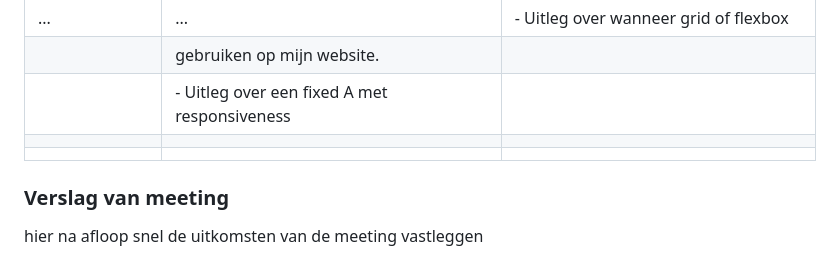
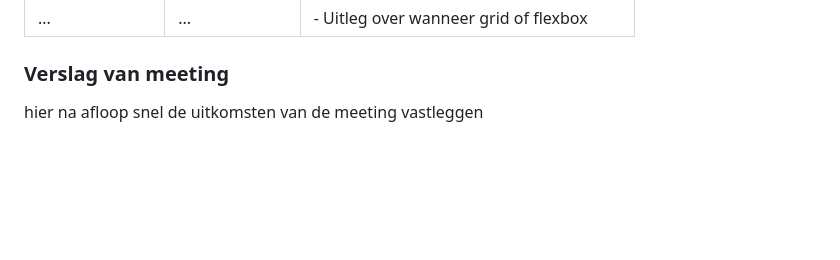
Before and after one commit to Naimah8/FvD, a Markdown page: README.md, the part around the change. GitHub-like rendering; folded sections open; blank space fills up the shorter version.

```diff
--- a/README.md
+++ b/README.md
@@ -156,10 +156,6 @@ hfbbhjebhjbrbfhjbef
   | dit bespreken  | en dit             | - HTML en CSS checken.
   | en dat ook nog | dit als er tijd is | - Uitleg over de ruimte tussen elementen
   | ...            | ...                | - Uitleg over wanneer grid of flexbox
-                                        |   gebruiken op mijn website.
-                                        |- Uitleg over een fixed A met responsiveness
-                                        |
-                                        |
 
 
   ### Verslag van meeting
```
